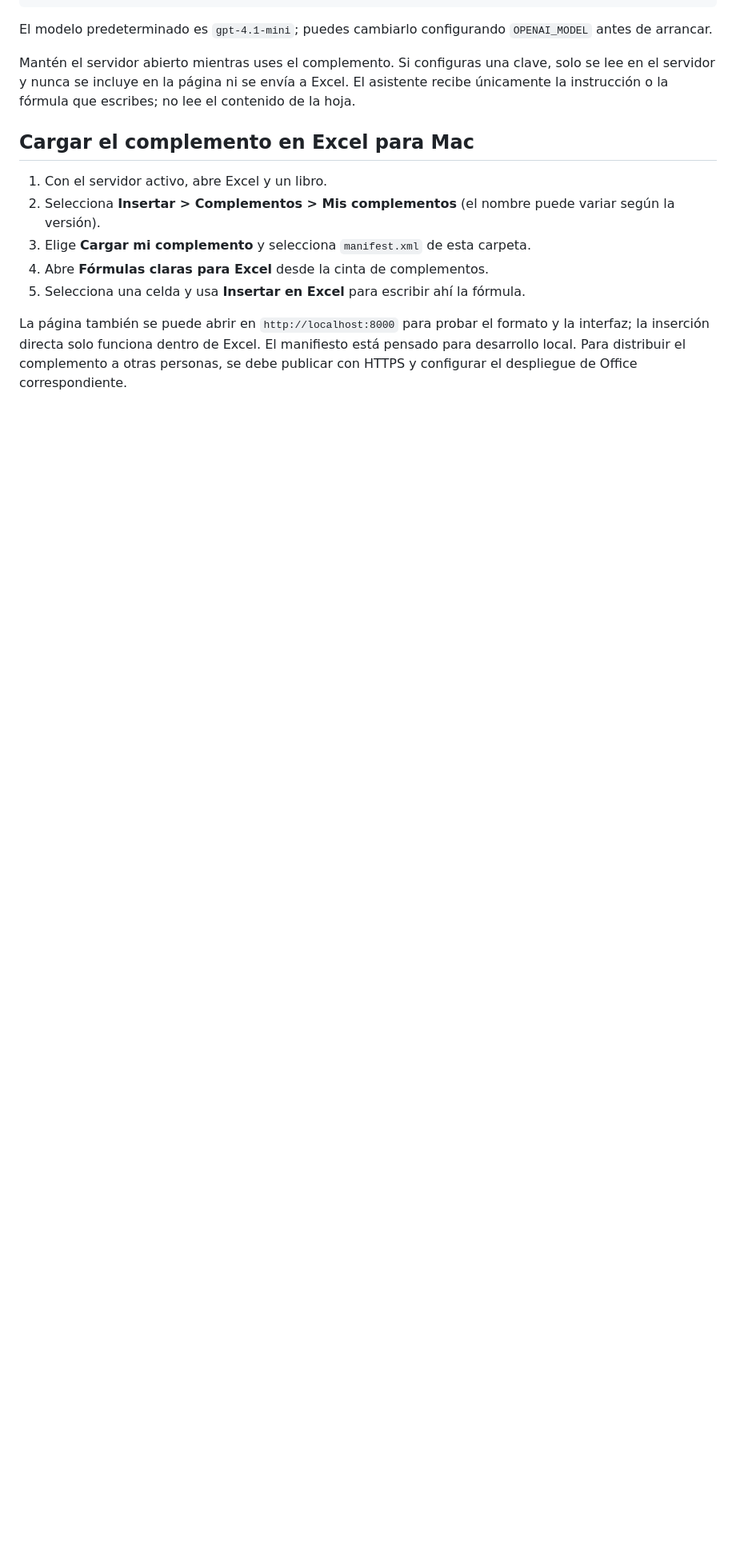
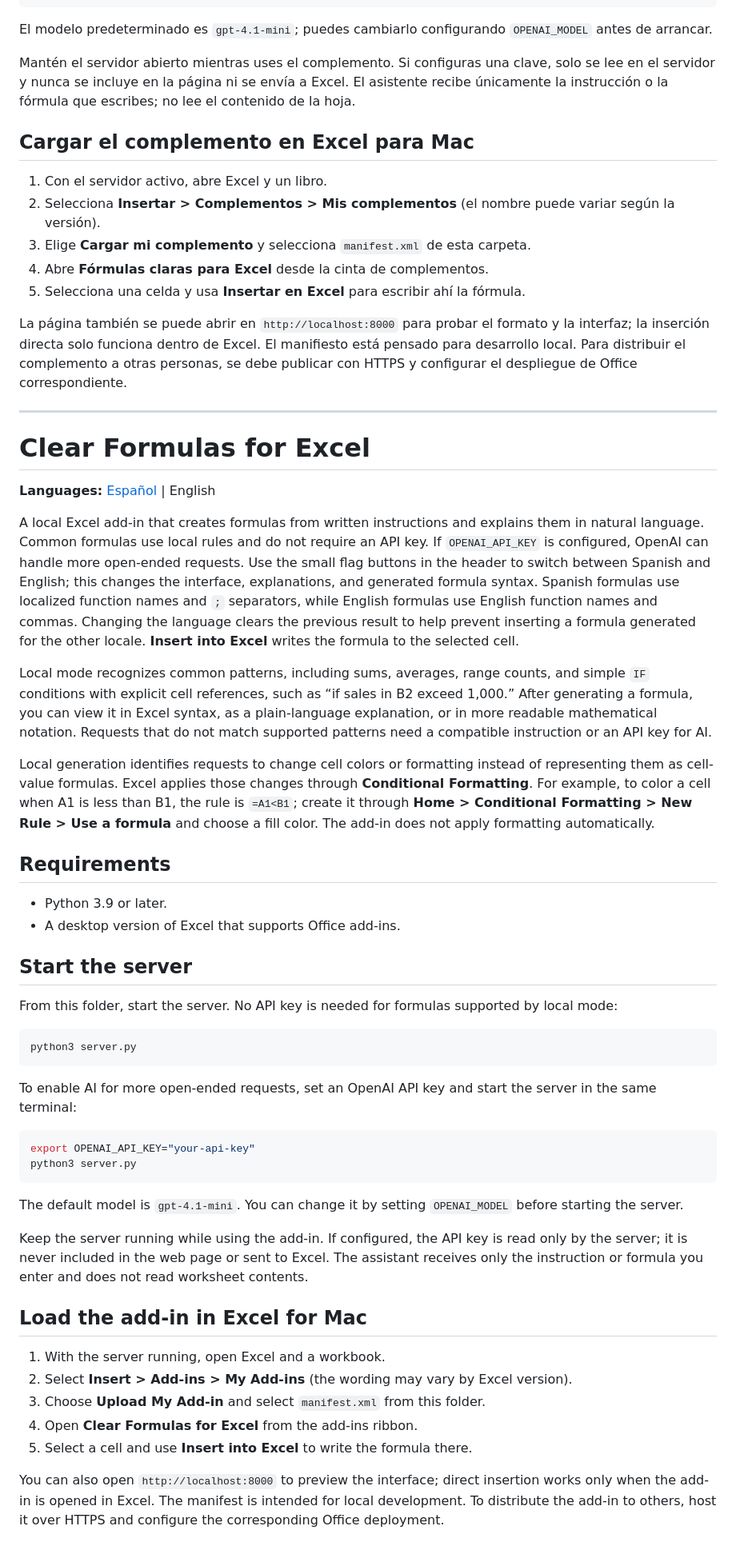
Before and after one commit to almudenamartinn/forexmucel, a Markdown page: forexmucel/README.md, the part around one of its changes. Shown at 80% size. Drawn GitHub-style; blank space fills up the shorter version.

Commit message:
README english at the end

````diff
--- a/forexmucel/README.md
+++ b/forexmucel/README.md
@@ -39,3 +41,50 @@ Mantén el servidor abierto mientras uses el complemento. Si configuras una clav
 5. Selecciona una celda y usa **Insertar en Excel** para escribir ahí la fórmula.
 
 La página también se puede abrir en `http://localhost:8000` para probar el formato y la interfaz; la inserción directa solo funciona dentro de Excel. El manifiesto está pensado para desarrollo local. Para distribuir el complemento a otras personas, se debe publicar con HTTPS y configurar el despliegue de Office correspondiente.
+
+---
+
+<a id="clear-formulas-for-excel"></a>
+# Clear Formulas for Excel
+
+**Languages:** [Español](#fórmulas-claras-para-excel) | English
+
+A local Excel add-in that creates formulas from written instructions and explains them in natural language. Common formulas use local rules and do not require an API key. If `OPENAI_API_KEY` is configured, OpenAI can handle more open-ended requests. Use the small flag buttons in the header to switch between Spanish and English; this changes the interface, explanations, and generated formula syntax. Spanish formulas use localized function names and `;` separators, while English formulas use English function names and commas. Changing the language clears the previous result to help prevent inserting a formula generated for the other locale. **Insert into Excel** writes the formula to the selected cell.
+
+Local mode recognizes common patterns, including sums, averages, range counts, and simple `IF` conditions with explicit cell references, such as “if sales in B2 exceed 1,000.” After generating a formula, you can view it in Excel syntax, as a plain-language explanation, or in more readable mathematical notation. Requests that do not match supported patterns need a compatible instruction or an API key for AI.
+
+Local generation identifies requests to change cell colors or formatting instead of representing them as cell-value formulas. Excel applies those changes through **Conditional Formatting**. For example, to color a cell when A1 is less than B1, the rule is `=A1<B1`; create it through **Home > Conditional Formatting > New Rule > Use a formula** and choose a fill color. The add-in does not apply formatting automatically.
+
+## Requirements
+
+- Python 3.9 or later.
+- A desktop version of Excel that supports Office add-ins.
+
+## Start the server
+
+From this folder, start the server. No API key is needed for formulas supported by local mode:
+
+```sh
+python3 server.py
+```
+
+To enable AI for more open-ended requests, set an OpenAI API key and start the server in the same terminal:
+
+```sh
+export OPENAI_API_KEY="your-api-key"
+python3 server.py
+```
+
+The default model is `gpt-4.1-mini`. You can change it by setting `OPENAI_MODEL` before starting the server.
+
+Keep the server running while using the add-in. If configured, the API key is read only by the server; it is never included in the web page or sent to Excel. The assistant receives only the instruction or formula you enter and does not read worksheet contents.
+
+## Load the add-in in Excel for Mac
+
+1. With the server running, open Excel and a workbook.
+2. Select **Insert > Add-ins > My Add-ins** (the wording may vary by Excel version).
+3. Choose **Upload My Add-in** and select `manifest.xml` from this folder.
+4. Open **Clear Formulas for Excel** from the add-ins ribbon.
+5. Select a cell and use **Insert into Excel** to write the formula there.
+
+You can also open `http://localhost:8000` to preview the interface; direct insertion works only when the add-in is opened in Excel. The manifest is intended for local development. To distribute the add-in to others, host it over HTTPS and configure the corresponding Office deployment.
````
Also changed, not shown: other parts of forexmucel/README.md (+2 -0 lines).
